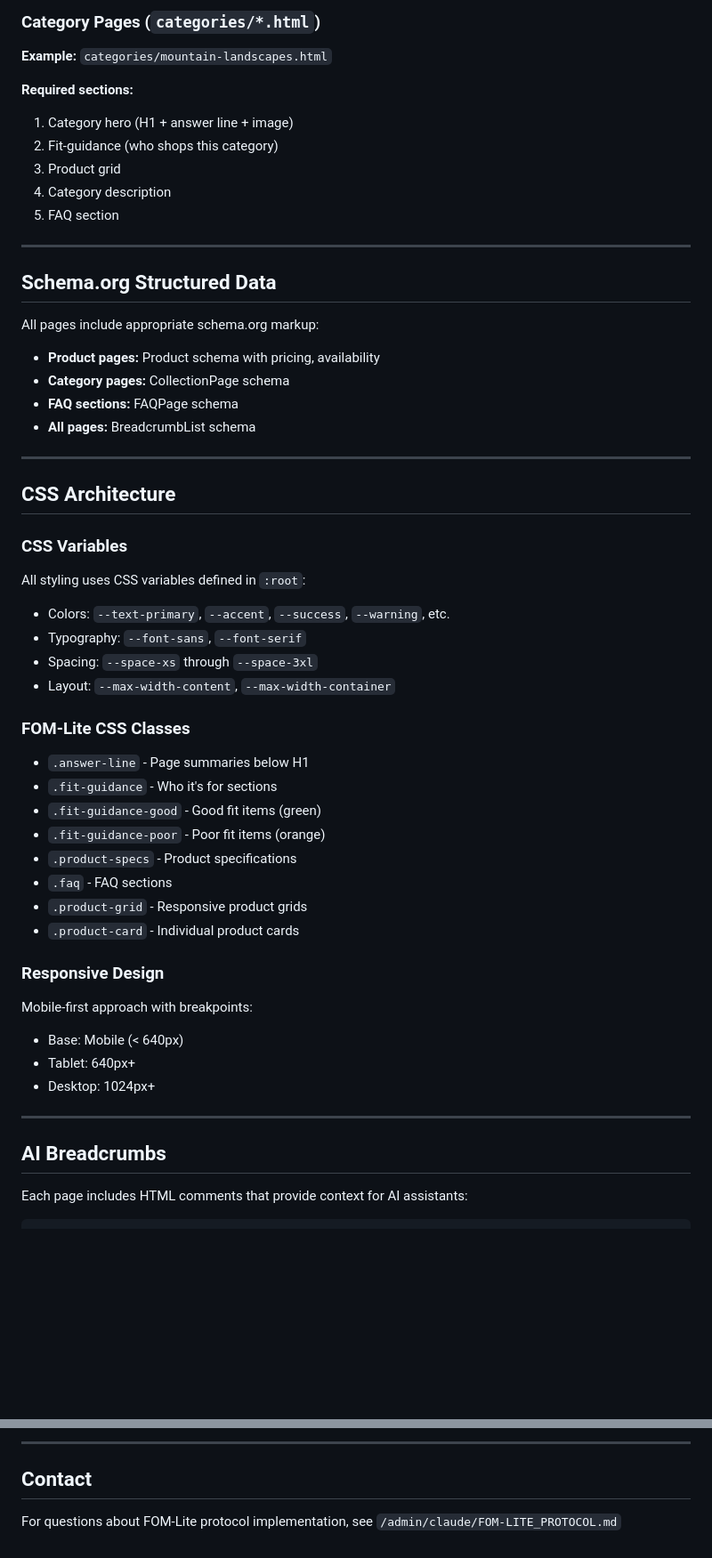
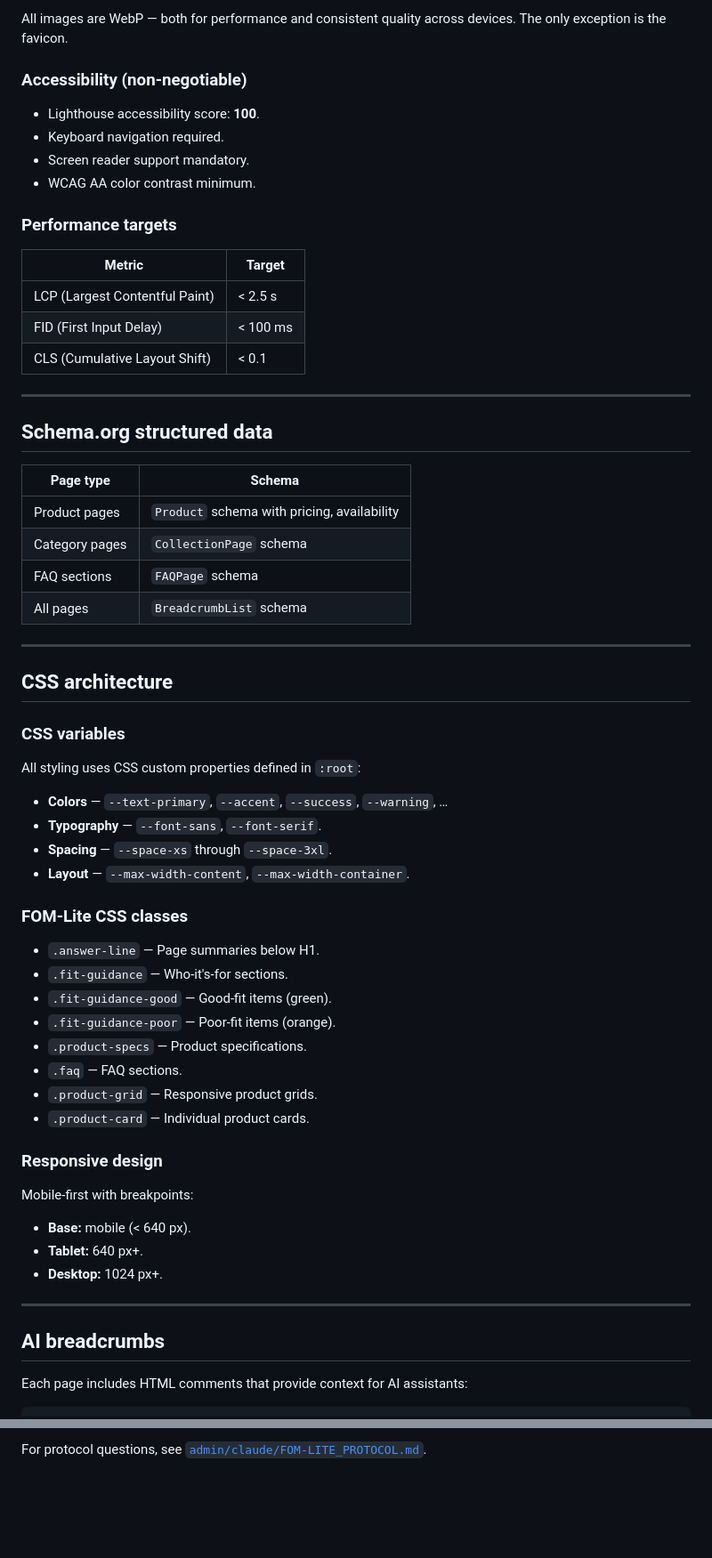
Before and after one commit to jsschrstrcks1/flickersofmajesty, a Markdown page: README.md, 2 parts joined by grey strips. Shown at 89% size. Drawn GitHub-style; blank space fills up the shorter version.

```diff
--- a/README.md
+++ b/README.md
@@ -126,58 +184,68 @@ ALL images must be WebP format for optimal performance and quality.
 
-### Category Pages (`categories/*.html`)
-**Example:** `categories/mountain-landscapes.html`
+All images are WebP — both for performance and consistent quality across
+devices. The only exception is the favicon.
 
-**Required sections:**
-1. Category hero (H1 + answer line + image)
-2. Fit-guidance (who shops this category)
-3. Product grid
-4. Category description
-5. FAQ section
+### Accessibility (non-negotiable)
+
+- Lighthouse accessibility score: **100**.
+- Keyboard navigation required.
+- Screen reader support mandatory.
+- WCAG AA color contrast minimum.
+
+### Performance targets
+
+| Metric | Target |
+|---|---|
+| LCP (Largest Contentful Paint) | < 2.5 s |
+| FID (First Input Delay) | < 100 ms |
+| CLS (Cumulative Layout Shift) | < 0.1 |
 
 ---
 
-## Schema.org Structured Data
+## Schema.org structured data
 
-All pages include appropriate schema.org markup:
-
-- **Product pages:** Product schema with pricing, availability
-- **Category pages:** CollectionPage schema
-- **FAQ sections:** FAQPage schema
-- **All pages:** BreadcrumbList schema
+| Page type | Schema |
+|---|---|
+| Product pages | `Product` schema with pricing, availability |
+| Category pages | `CollectionPage` schema |
+| FAQ sections | `FAQPage` schema |
+| All pages | `BreadcrumbList` schema |
 
 ---
 
-## CSS Architecture
+## CSS architecture
 
-### CSS Variables
+### CSS variables
 
-All styling uses CSS variables defined in `:root`:
-- Colors: `--text-primary`, `--accent`, `--success`, `--warning`, etc.
-- Typography: `--font-sans`, `--font-serif`
-- Spacing: `--space-xs` through `--space-3xl`
-- Layout: `--max-width-content`, `--max-width-container`
+All styling uses CSS custom properties defined in `:root`:
 
-### FOM-Lite CSS Classes
+- **Colors** — `--text-primary`, `--accent`, `--success`, `--warning`, …
+- **Typography** — `--font-sans`, `--font-serif`.
+- **Spacing** — `--space-xs` through `--space-3xl`.
+- **Layout** — `--max-width-content`, `--max-width-container`.
 
-- `.answer-line` - Page summaries below H1
-- `.fit-guidance` - Who it's for sections
-- `.fit-guidance-good` - Good fit items (green)
-- `.fit-guidance-poor` - Poor fit items (orange)
-- `.product-specs` - Product specifications
-- `.faq` - FAQ sections
-- `.product-grid` - Responsive product grids
-- `.product-card` - Individual product cards
+### FOM-Lite CSS classes
 
-### Responsive Design
+- `.answer-line` — Page summaries below H1.
+- `.fit-guidance` — Who-it's-for sections.
+- `.fit-guidance-good` — Good-fit items (green).
+- `.fit-guidance-poor` — Poor-fit items (orange).
+- `.product-specs` — Product specifications.
+- `.faq` — FAQ sections.
+- `.product-grid` — Responsive product grids.
+- `.product-card` — Individual product cards.
 
-Mobile-first approach with breakpoints:
-- Base: Mobile (< 640px)
-- Tablet: 640px+
-- Desktop: 1024px+
+### Responsive design
+
+Mobile-first with breakpoints:
+
+- **Base:** mobile (< 640 px).
+- **Tablet:** 640 px+.
+- **Desktop:** 1024 px+.
 
 ---
 
-## AI Breadcrumbs
+## AI breadcrumbs
 
 Each page includes HTML comments that provide context for AI assistants:
 
@@ -271,6 +399,3 @@ All rights reserved © 2025 Flickers of Majesty
 
----
-
-## Contact
-
-For questions about FOM-Lite protocol implementation, see `/admin/claude/FOM-LITE_PROTOCOL.md`
+For protocol questions, see
+[`admin/claude/FOM-LITE_PROTOCOL.md`](admin/claude/FOM-LITE_PROTOCOL.md).
```
Also changed, not shown: other parts of README.md (+242 -124 lines).
